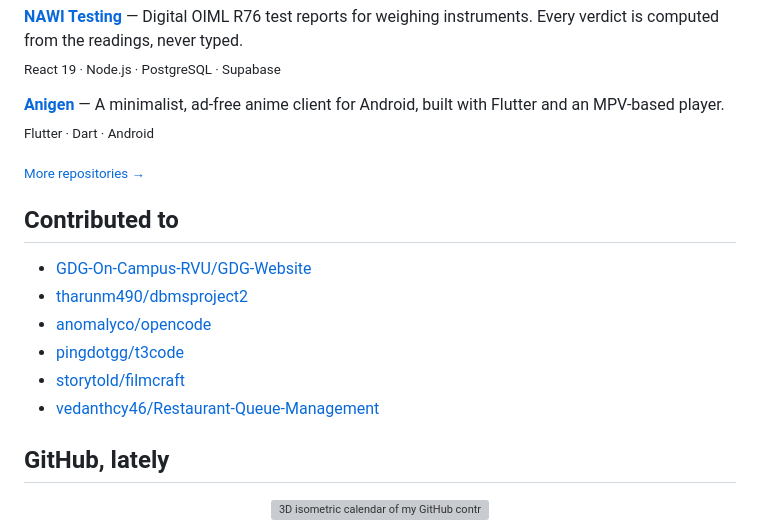
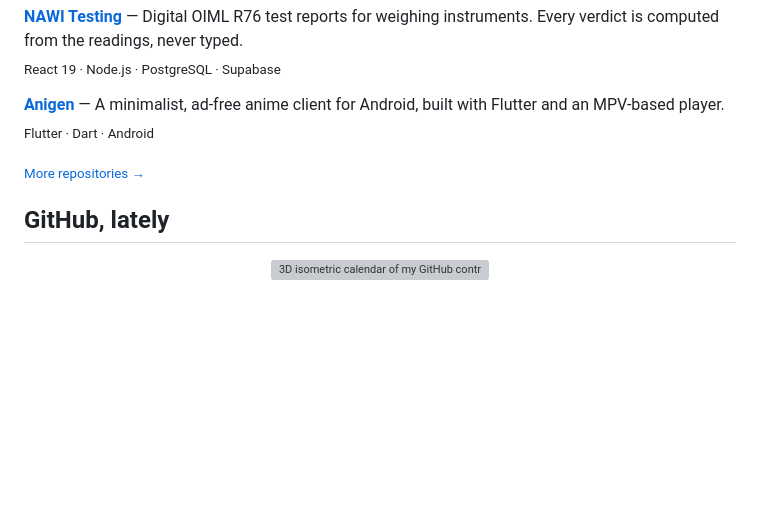
Before and after one commit to ruck-syu/ruck-syu, a Markdown page: README.md, the part around one of its changes. Drawn GitHub-style; blank space fills up the shorter version; grey boxes are pictures that could not be loaded.

```diff
--- a/README.md
+++ b/README.md
@@ -26,15 +26,6 @@
 
 <sub>[More repositories →](https://github.com/ruck-syu?tab=repositories)</sub>
 
-## Contributed to
-
-- [GDG-On-Campus-RVU/GDG-Website](https://github.com/GDG-On-Campus-RVU/GDG-Website)
-- [tharunm490/dbmsproject2](https://github.com/tharunm490/dbmsproject2)
-- [anomalyco/opencode](https://github.com/anomalyco/opencode)
-- [pingdotgg/t3code](https://github.com/pingdotgg/t3code)
-- [storytold/filmcraft](https://github.com/storytold/filmcraft)
-- [vedanthcy46/Restaurant-Queue-Management](https://github.com/vedanthcy46/Restaurant-Queue-Management)
-
 ## GitHub, lately
 
 <p align="center">
```
Also changed, not shown: other parts of README.md (+3 -3 lines).
